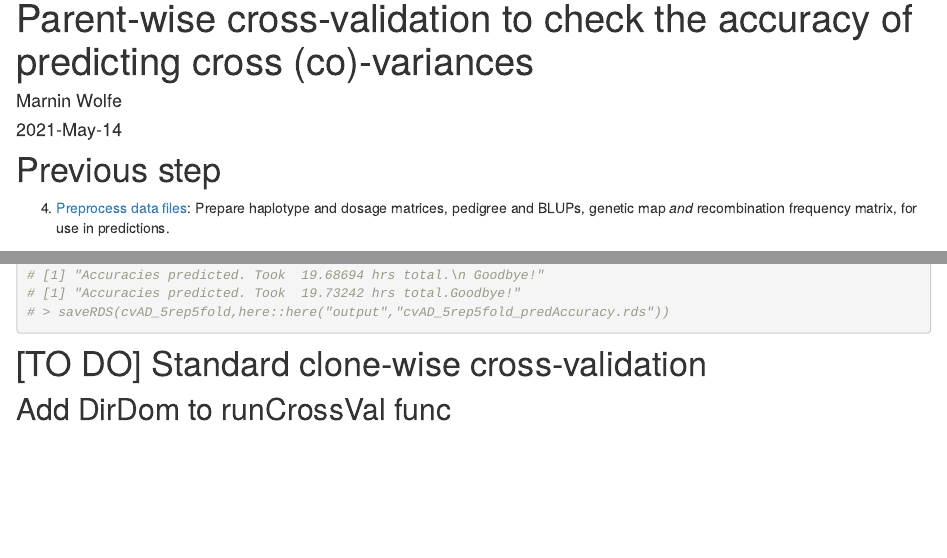
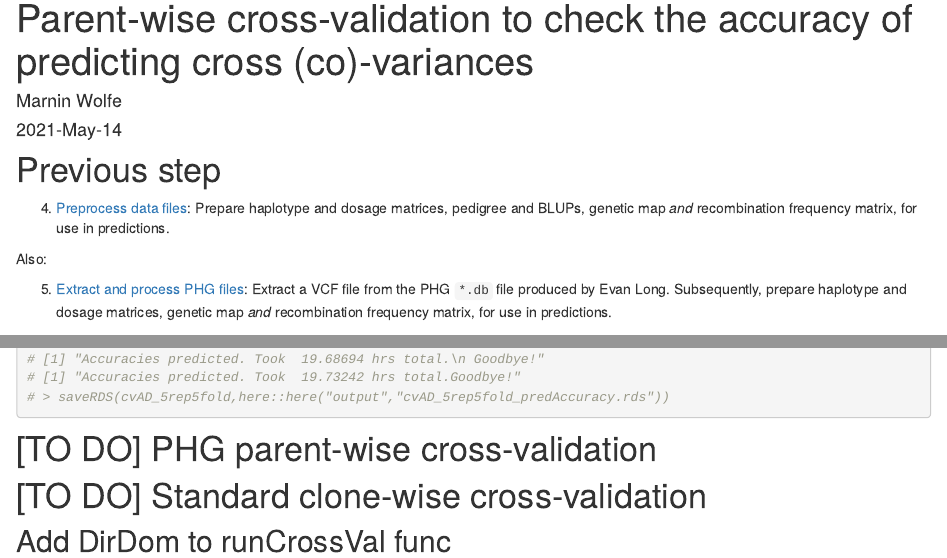
Before and after one commit to wolfemd/IITA_2021GS, an R Markdown document (analysis/05-CrossValidation.Rmd): the page in a window 1100 px wide, from 140 px down, and a second part further down, joined at a grey line. Rendered offline with R 4.5, knitr and Pandoc, with nearby package versions; drawn as R Markdown's standard HTML page in place of the format the file asks for.

Commit message:
Link to and add placeholders for extraction of a VCF from PHG DB and subsequent prepaation of inputs for subsequent analyses.

```diff
--- a/analysis/05-CrossValidation.Rmd
+++ b/analysis/05-CrossValidation.Rmd
@@ -18,6 +18,10 @@ knitr::opts_chunk$set(echo = TRUE, message = FALSE, warning = F,
 # Previous step
 
 4.  [Preprocess data files](04-PreprocessDataFiles.html): Prepare haplotype and dosage matrices, pedigree and BLUPs, genetic map *and* recombination frequency matrix, for use in predictions.
+
+Also:
+
+5.  [Extract and process PHG files](08-PHGfiles.html): Extract a VCF file from the PHG `*.db` file produced by Evan Long. Subsequently, prepare haplotype and dosage matrices, genetic map *and* recombination frequency matrix, for use in predictions.
 
 # Automating cross-validation
 
--- a/analysis/_site.yml
+++ b/analysis/_site.yml
@@ -15,6 +15,8 @@ navbar:
       href: 03-validatePedigree.html
     - text: Preprocessing input data
       href: 04-PreprocessDataFiles.html
+    - text: Preprocess PHG files
+      href: 08-PHGfiles.html
   - text: Cross-validation
     href: 05-CrossValidation.html
   - text: Genomic (mate) predictions
```
Also changed, not shown: analysis/05-CrossValidation.Rmd (2 more changed lines).
